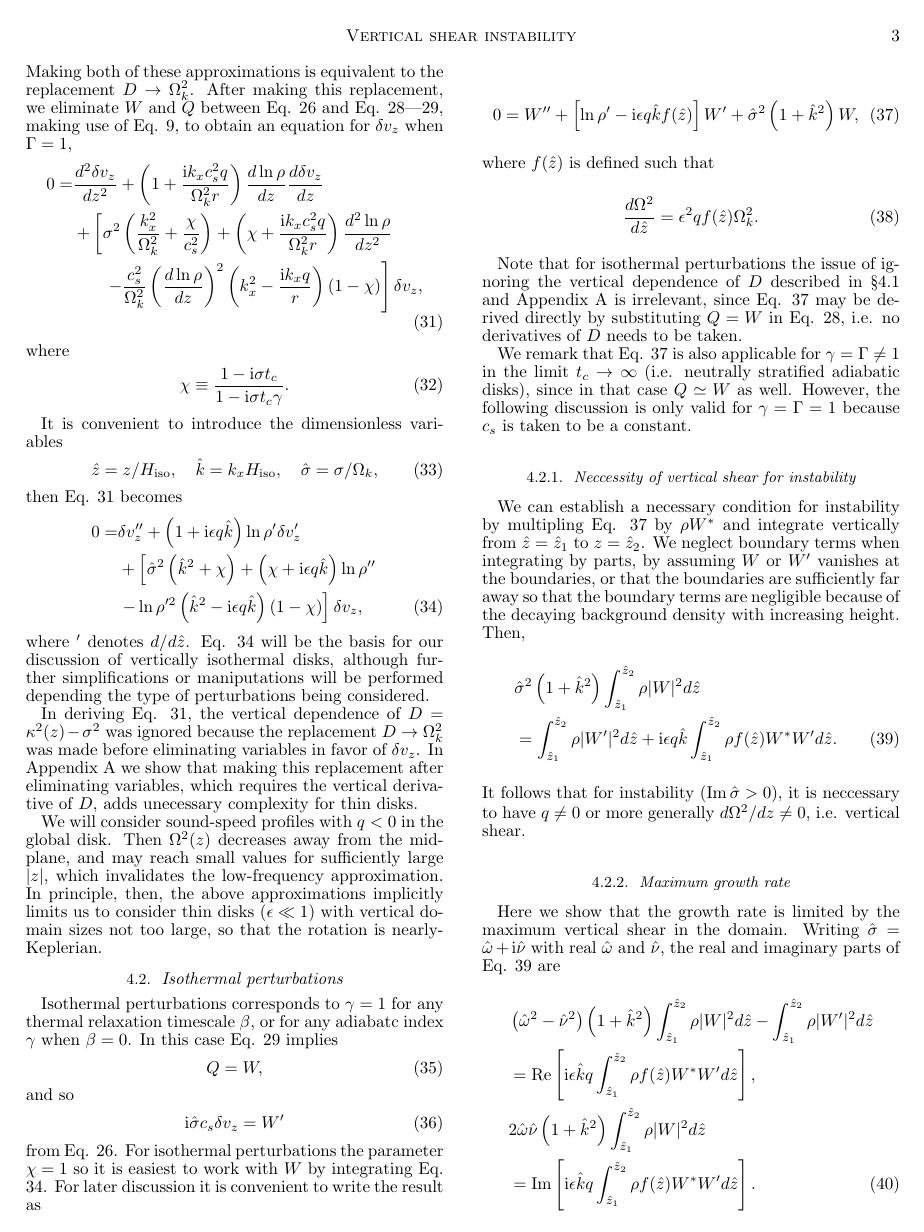
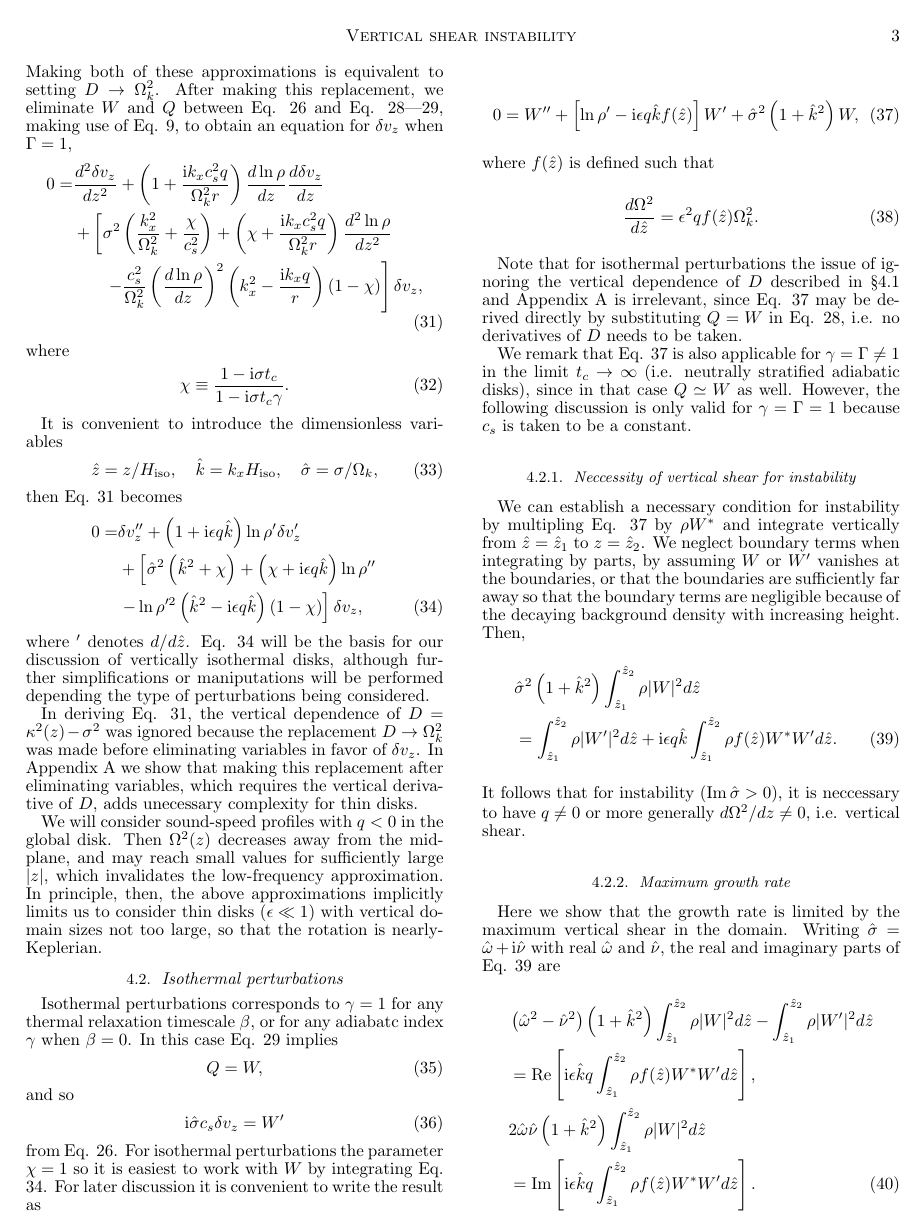
Before and after one commit to minkailin/vshear, a LaTeX document (paper.tex, which reads linear_iso.tex): page 3 of 11. Compiled offline with pdfLaTeX.

Commit message:
regular update

```diff
--- a/linear_iso.tex
+++ b/linear_iso.tex
@@ -26,7 +26,7 @@ equation with the following approximations:
   % is unchanged if we replaced
   % $\kappa^2$ with $\kappa^2(0)$, for example.
 \end{enumerate}
-Making both of these approximations is equivalent to the replacement
+Making both of these approximations is equivalent to setting
 $D\to\Omega_k^2$.  After making this replacement, we eliminate $W$ and
 $Q$ between  Eq. \ref{lin_vz} and Eq. \ref{ode_w}---\ref{ode_Q},
 making use of Eq. \ref{vertical_shear}, to
```
